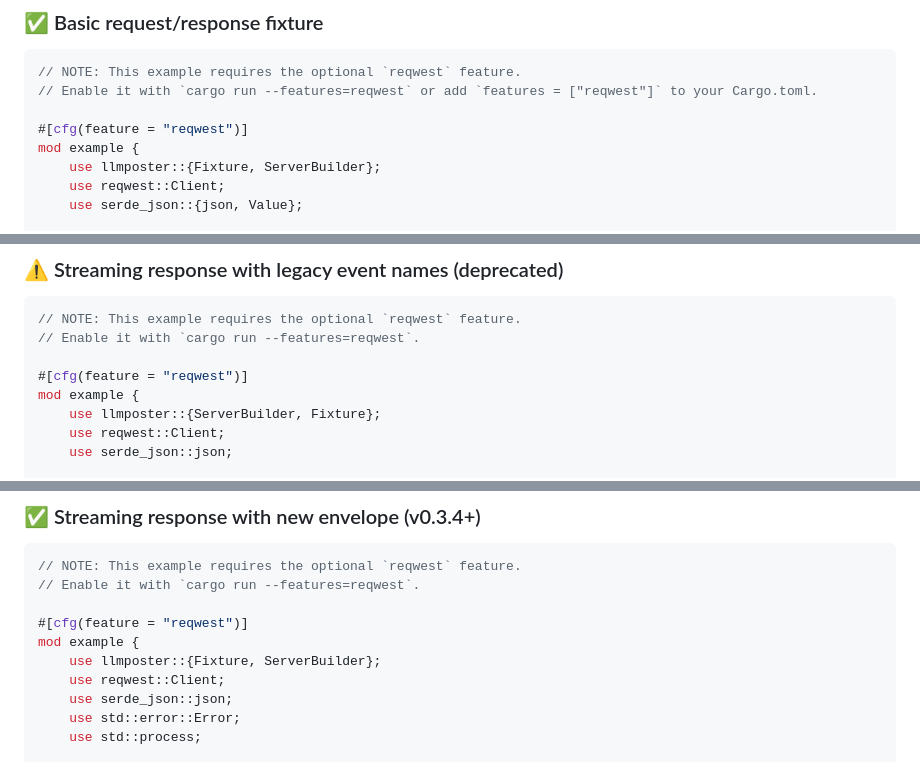
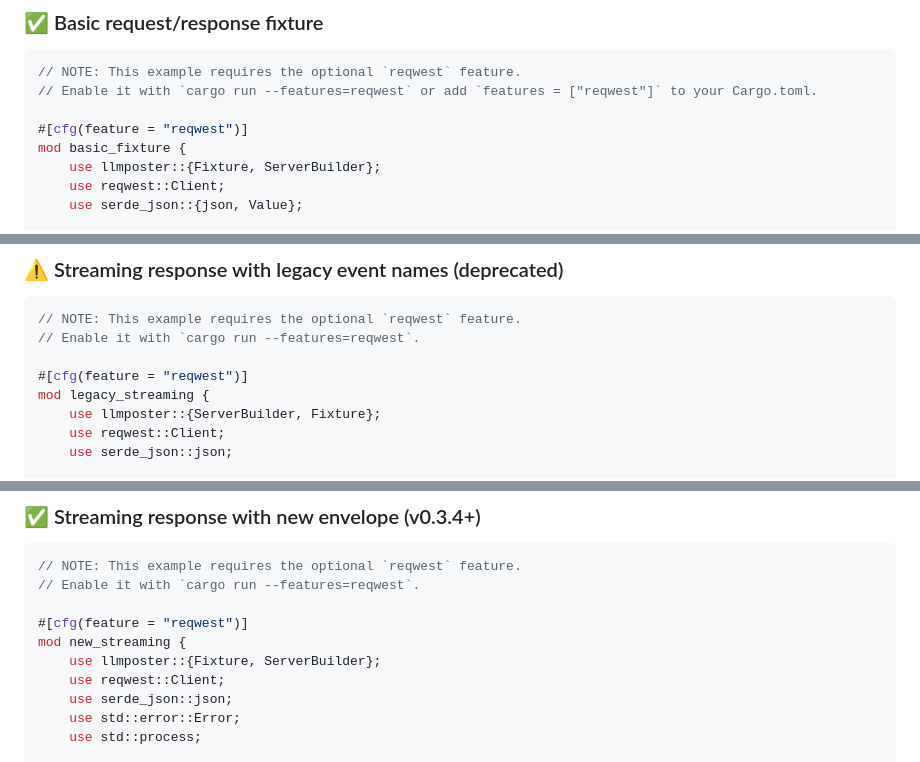
Before and after one commit to SkillDoAI/llmposter, a Markdown page: SKILL.md, 3 parts joined by grey strips. Drawn GitHub-style.

```diff
--- a/SKILL.md
+++ b/SKILL.md
@@ -42,7 +42,7 @@ tokio-stream = "0.1"
 // Enable it with `cargo run --features=reqwest` or add `features = ["reqwest"]` to your Cargo.toml.
 
 #[cfg(feature = "reqwest")]
-mod example {
+mod basic_fixture {
     use llmposter::{Fixture, ServerBuilder};
     use reqwest::Client;
     use serde_json::{json, Value};
@@ -113,7 +113,7 @@ fn main() {
 // Enable it with `cargo run --features=reqwest`.
 
 #[cfg(feature = "reqwest")]
-mod example {
+mod legacy_streaming {
     use llmposter::{ServerBuilder, Fixture};
     use reqwest::Client;
     use serde_json::json;
@@ -206,7 +206,7 @@ fn main() {
 // Enable it with `cargo run --features=reqwest`.
 
 #[cfg(feature = "reqwest")]
-mod example {
+mod new_streaming {
     use llmposter::{Fixture, ServerBuilder};
     use reqwest::Client;
     use serde_json::json;
```
Also changed, not shown: other parts of SKILL.md (+128 -35 lines).
